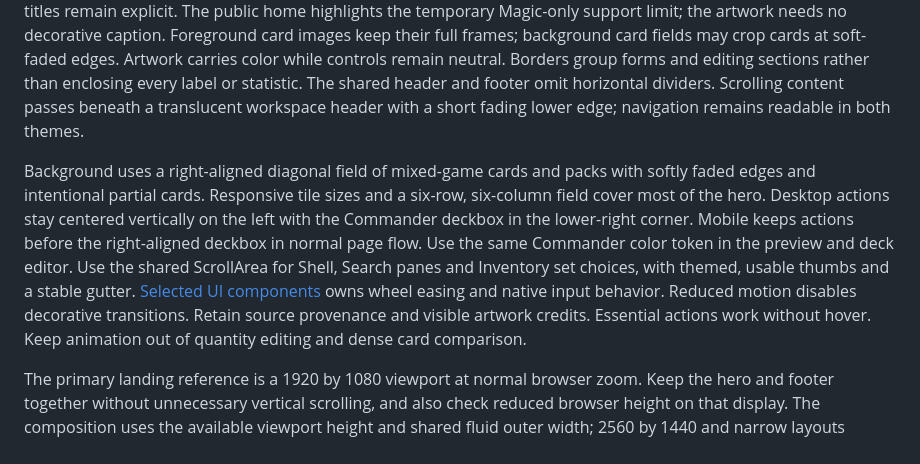
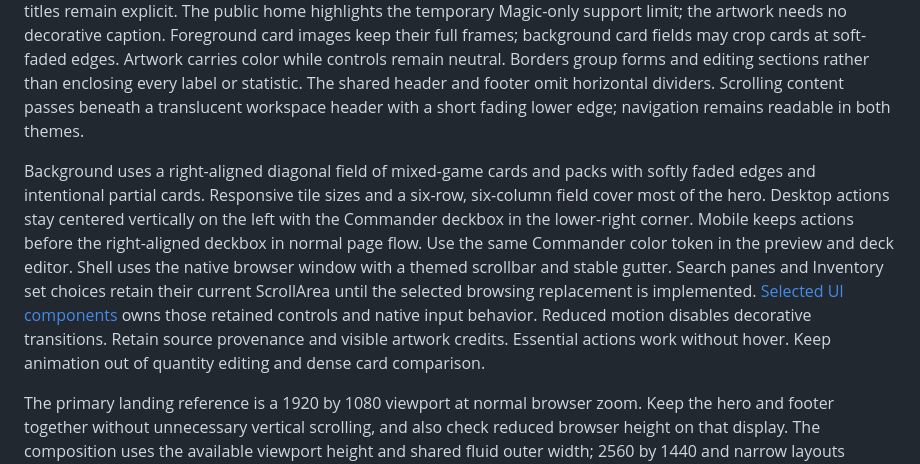
Before and after one commit to KyleDerZweite/spellbook, a Markdown page: docs/product/ui-design-direction.md, the part around the change. Rendered like a GitHub page.

Commit message:
Align component guidance with native Shell scrolling

```diff
--- a/docs/product/ui-design-direction.md
+++ b/docs/product/ui-design-direction.md
@@ -129,7 +129,7 @@ The `/mtg/scan` workspace puts photo upload and card review before session manag
 
 Use the semantic palette in `frontend/src/app.css`. Marcellus supplies display text with a serif fallback. IBM Plex Mono supplies interface text with monospace fallbacks. Working screens use compact page titles and readable metadata. Omit decorative subtitles, eyebrow labels, and promotional section headings. Add a subsection heading only when it is necessary to distinguish working areas, such as the deck list and card catalog. Field labels and dialog titles remain explicit. The public home highlights the temporary Magic-only support limit; the artwork needs no decorative caption. Foreground card images keep their full frames; background card fields may crop cards at soft-faded edges. Artwork carries color while controls remain neutral. Borders group forms and editing sections rather than enclosing every label or statistic. The shared header and footer omit horizontal dividers. Scrolling content passes beneath a translucent workspace header with a short fading lower edge; navigation remains readable in both themes.
 
-Background uses a right-aligned diagonal field of mixed-game cards and packs with softly faded edges and intentional partial cards. Responsive tile sizes and a six-row, six-column field cover most of the hero. Desktop actions stay centered vertically on the left with the Commander deckbox in the lower-right corner. Mobile keeps actions before the right-aligned deckbox in normal page flow. Use the same Commander color token in the preview and deck editor. Use the shared ScrollArea for Shell, Search panes and Inventory set choices, with themed, usable thumbs and a stable gutter. [Selected UI components](../reference/ui-libraries.md) owns wheel easing and native input behavior. Reduced motion disables decorative transitions. Retain source provenance and visible artwork credits. Essential actions work without hover. Keep animation out of quantity editing and dense card comparison.
+Background uses a right-aligned diagonal field of mixed-game cards and packs with softly faded edges and intentional partial cards. Responsive tile sizes and a six-row, six-column field cover most of the hero. Desktop actions stay centered vertically on the left with the Commander deckbox in the lower-right corner. Mobile keeps actions before the right-aligned deckbox in normal page flow. Use the same Commander color token in the preview and deck editor. Shell uses the native browser window with a themed scrollbar and stable gutter. Search panes and Inventory set choices retain their current ScrollArea until the selected browsing replacement is implemented. [Selected UI components](../reference/ui-libraries.md) owns those retained controls and native input behavior. Reduced motion disables decorative transitions. Retain source provenance and visible artwork credits. Essential actions work without hover. Keep animation out of quantity editing and dense card comparison.
 
 The primary landing reference is a 1920 by 1080 viewport at normal browser zoom. Keep the hero and footer together without unnecessary vertical scrolling, and also check reduced browser height on that display. The composition uses the available viewport height and shared fluid outer width; 2560 by 1440 and narrow layouts remain responsive checks. Search, Inventory, Decks, Scan, Dashboard and Settings share one workspace width; the full-width header keeps navigation centered independently of its edge controls. Artwork and the deckbox grow within bounds while text retains readable sizes. Account for the actual footer height and allow natural scrolling when content needs more space. Do not fill excess space with headings, repeated artwork strips or unsupported product copy.
 
```
Also changed, not shown: docs/reference/ui-libraries.md (+2 -2 lines).
